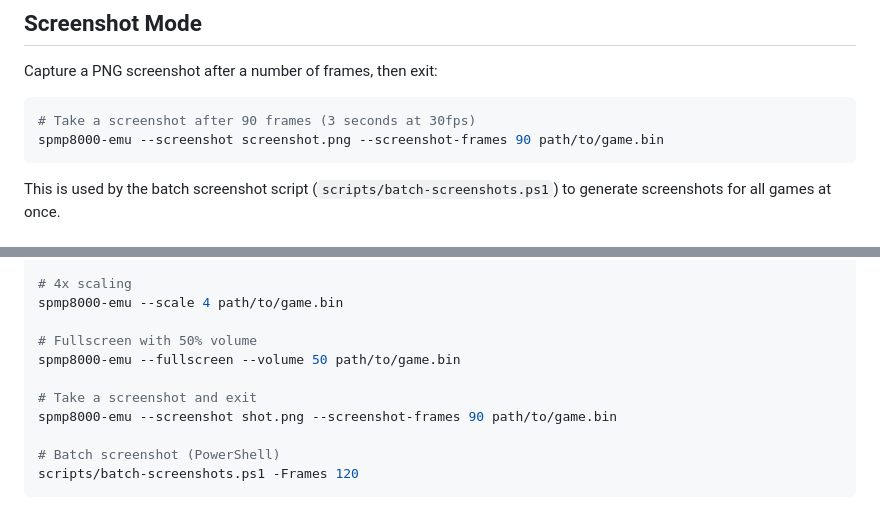
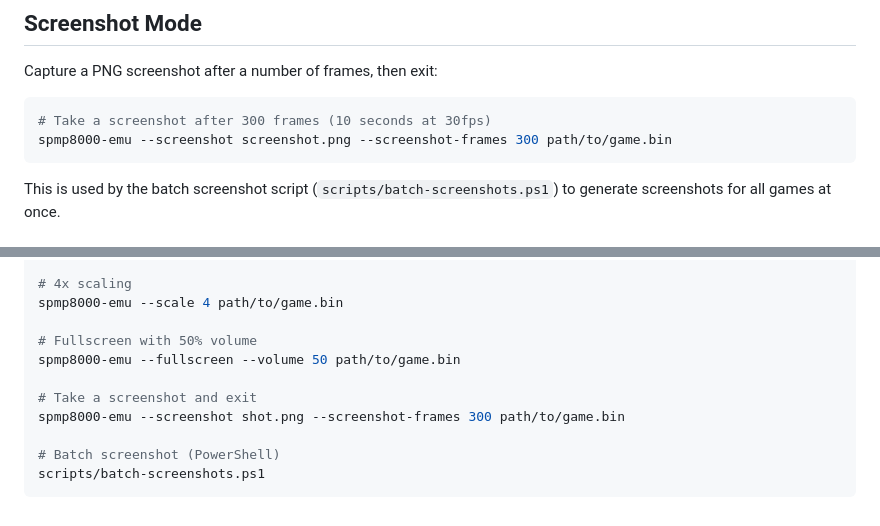
Before and after one commit to jiangxincode/SPMP8000Emu, a Markdown page: docs/Standalone-Emulator.md, 2 parts joined by grey strips. GitHub-like rendering.

````diff
--- a/docs/Standalone-Emulator.md
+++ b/docs/Standalone-Emulator.md
@@ -90,8 +90,8 @@ spmp8000-emu --headless --frames 120 path/to/game.bin
 Capture a PNG screenshot after a number of frames, then exit:
 
 ```bash
-# Take a screenshot after 90 frames (3 seconds at 30fps)
-spmp8000-emu --screenshot screenshot.png --screenshot-frames 90 path/to/game.bin
+# Take a screenshot after 300 frames (10 seconds at 30fps)
+spmp8000-emu --screenshot screenshot.png --screenshot-frames 300 path/to/game.bin
 ```
 
 This is used by the batch screenshot script (`scripts/batch-screenshots.ps1`)
@@ -110,8 +110,8 @@ spmp8000-emu --scale 4 path/to/game.bin
 spmp8000-emu --fullscreen --volume 50 path/to/game.bin
 
 # Take a screenshot and exit
-spmp8000-emu --screenshot shot.png --screenshot-frames 90 path/to/game.bin
+spmp8000-emu --screenshot shot.png --screenshot-frames 300 path/to/game.bin
 
 # Batch screenshot (PowerShell)
-scripts/batch-screenshots.ps1 -Frames 120
+scripts/batch-screenshots.ps1
 ```
````
Also changed, not shown: docs/Game-Compatibility.md (+2 -2 lines), docs/images/GoBang-1.0.5_P_new.png, docs/images/GoBang-1.0.6_P_new.png, docs/images/GoBang-1.0.7_P_new.png, docs/images/Gobang-1.0.7_EN.png, 6 other files.
